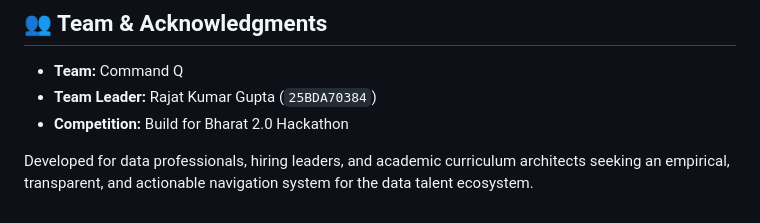
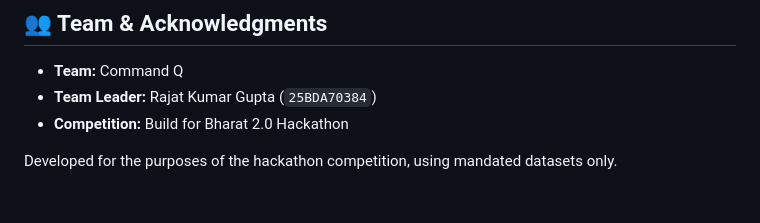
Before and after one commit to swanpyaesone163-dev/CommandQ_CareerNav, a Markdown page: README.md, the part around the change. Rendered like a GitHub page.

Commit message:
Revise project description for hackathon context
Updated project purpose to reflect hackathon requirements.

```diff
--- a/README.md
+++ b/README.md
@@ -261,4 +261,4 @@ jupyter notebook Source/DD_Foundation_Analysis.ipynb
 * **Team Leader:** Rajat Kumar Gupta (`25BDA70384`)
 * **Competition:** Build for Bharat 2.0 Hackathon
 
-Developed for data professionals, hiring leaders, and academic curriculum architects seeking an empirical, transparent, and actionable navigation system for the data talent ecosystem.
+Developed for the purposes of the hackathon competition, using mandated datasets only.
```
